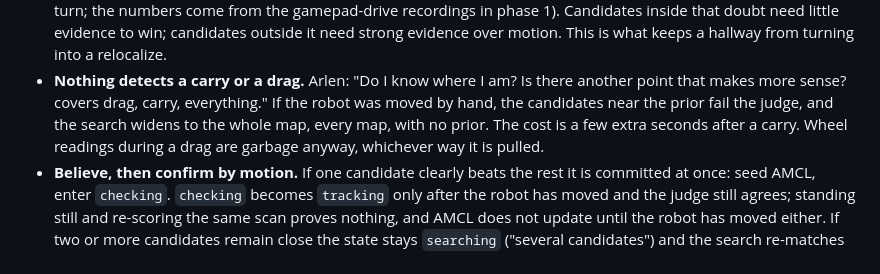
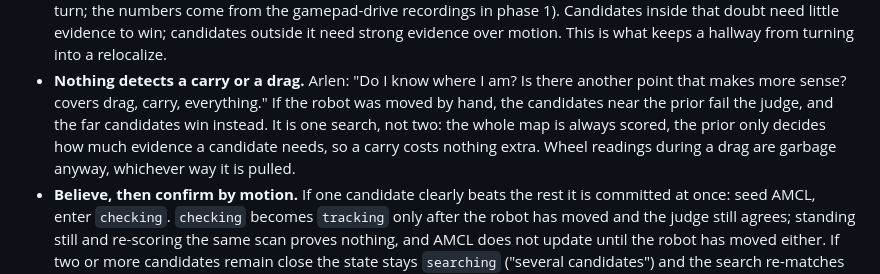
Before and after one commit to astalwick/robot-pet, a Markdown page: docs/plans/2026-10-26 - localization-plan.md, the part around the change. GitHub-like rendering.

Commit message:
Localization plan: a carry costs nothing extra, it is one search
Co-Authored-By: Claude Fable 5.1 <noreply@anthropic.com>

```diff
--- a/docs/plans/2026-10-26 - localization-plan.md
+++ b/docs/plans/2026-10-26 - localization-plan.md
@@ -394,9 +394,11 @@ instead scores one scan at every pose on every saved map:
 - **Nothing detects a carry or a drag.** Arlen: "Do I know where I am? Is
   there another point that makes more sense? covers drag, carry,
   everything." If the robot was moved by hand, the candidates near the
-  prior fail the judge, and the search widens to the whole map, every map,
-  with no prior. The cost is a few extra seconds after a carry. Wheel
-  readings during a drag are garbage anyway, whichever way it is pulled.
+  prior fail the judge, and the far candidates win instead. It is one
+  search, not two: the whole map is always scored, the prior only decides
+  how much evidence a candidate needs, so a carry costs nothing extra.
+  Wheel readings during a drag are garbage anyway, whichever way it is
+  pulled.
 - **Believe, then confirm by motion.** If one candidate clearly beats the
   rest it is committed at once: seed AMCL, enter `checking`. `checking`
   becomes `tracking` only after the robot has moved and the judge still
```
